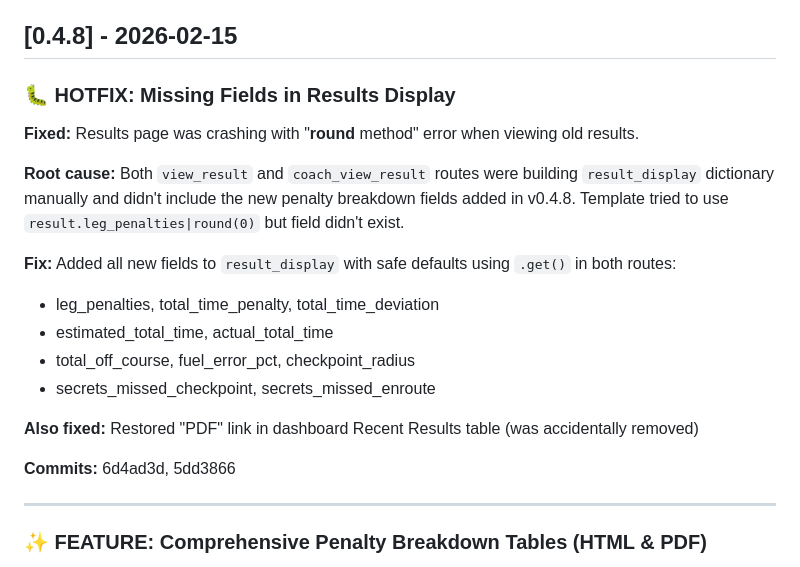
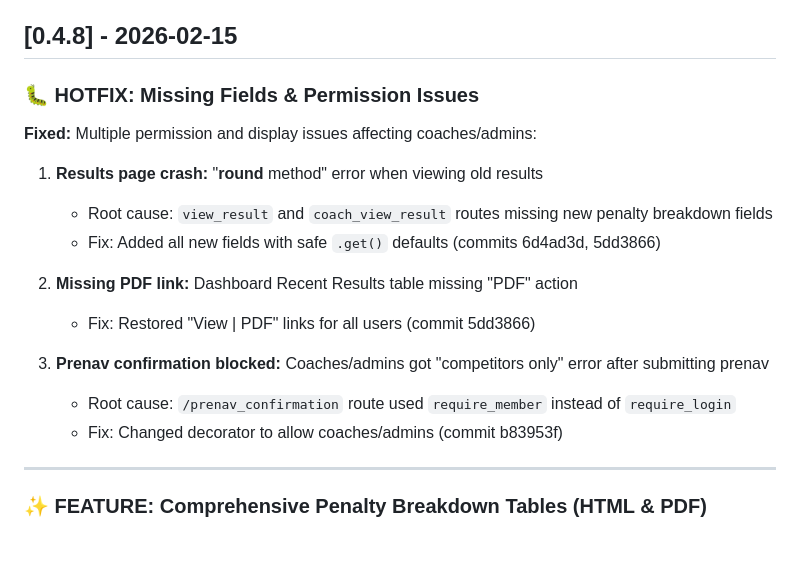
Before and after one commit to adequatepilot/nav-scoring, a Markdown page: CHANGELOG.md, the part around the change. Drawn GitHub-style.

Commit message:
docs: update changelog with prenav confirmation fix

```diff
--- a/CHANGELOG.md
+++ b/CHANGELOG.md
@@ -4,21 +4,20 @@ All notable changes to the NAV Scoring application.
 
 ## [0.4.8] - 2026-02-15
 
-### 🐛 HOTFIX: Missing Fields in Results Display
+### 🐛 HOTFIX: Missing Fields & Permission Issues
 
-**Fixed:** Results page was crashing with "__round__ method" error when viewing old results.
+**Fixed:** Multiple permission and display issues affecting coaches/admins:
 
-**Root cause:** Both `view_result` and `coach_view_result` routes were building `result_display` dictionary manually and didn't include the new penalty breakdown fields added in v0.4.8. Template tried to use `result.leg_penalties|round(0)` but field didn't exist.
+1. **Results page crash:** "__round__ method" error when viewing old results
+   - Root cause: `view_result` and `coach_view_result` routes missing new penalty breakdown fields
+   - Fix: Added all new fields with safe `.get()` defaults (commits 6d4ad3d, 5dd3866)
 
-**Fix:** Added all new fields to `result_display` with safe defaults using `.get()` in both routes:
-- leg_penalties, total_time_penalty, total_time_deviation
-- estimated_total_time, actual_total_time
-- total_off_course, fuel_error_pct, checkpoint_radius
-- secrets_missed_checkpoint, secrets_missed_enroute
+2. **Missing PDF link:** Dashboard Recent Results table missing "PDF" action
+   - Fix: Restored "View | PDF" links for all users (commit 5dd3866)
 
-**Also fixed:** Restored "PDF" link in dashboard Recent Results table (was accidentally removed)
-
-**Commits:** 6d4ad3d, 5dd3866
+3. **Prenav confirmation blocked:** Coaches/admins got "competitors only" error after submitting prenav
+   - Root cause: `/prenav_confirmation` route used `require_member` instead of `require_login`
+   - Fix: Changed decorator to allow coaches/admins (commit b83953f)
 
 ---
 
```
